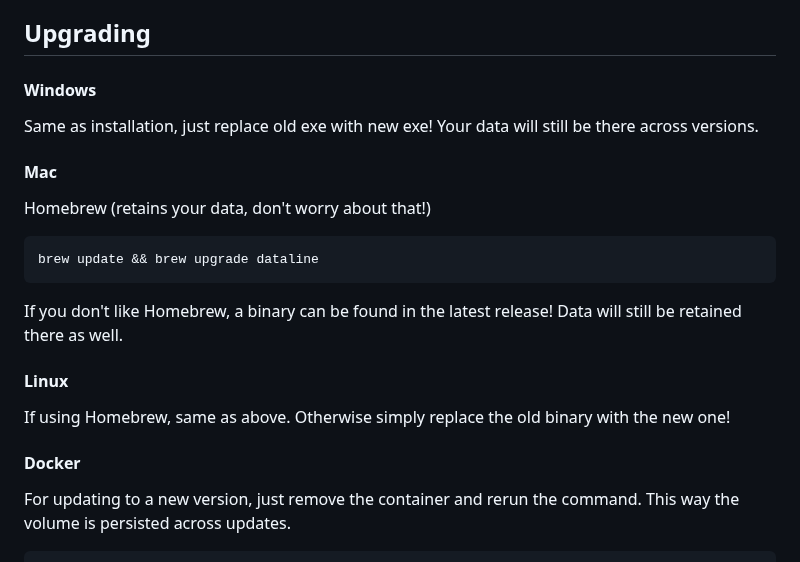
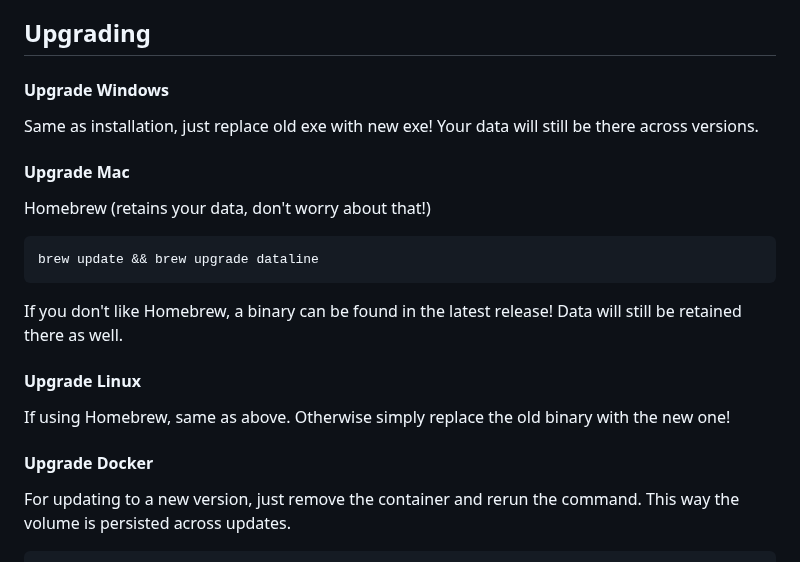
Before and after one commit to RamiAwar/dataline, a Markdown page: README.md, the part around one of its changes. Rendered like a GitHub page.

```diff
--- a/README.md
+++ b/README.md
@@ -149,10 +149,10 @@ To connect to the frontend, you can then visit:
 
 ## Upgrading
 
-#### Windows
+#### Upgrade Windows
 Same as installation, just replace old exe with new exe! Your data will still be there across versions.
 
-#### Mac
+#### Upgrade Mac
 
 Homebrew (retains your data, don't worry about that!)
 
@@ -162,11 +162,11 @@ brew update && brew upgrade dataline
 
 If you don't like Homebrew, a binary can be found in the latest release! Data will still be retained there as well.
 
-#### Linux
+#### Upgrade Linux
 
 If using Homebrew, same as above. Otherwise simply replace the old binary with the new one!
 
-#### Docker
+#### Upgrade Docker
 
 For updating to a new version, just remove the container and rerun the command. This way the volume is persisted across updates.
 
```
Also changed, not shown: other parts of README.md (+4 -4 lines).
